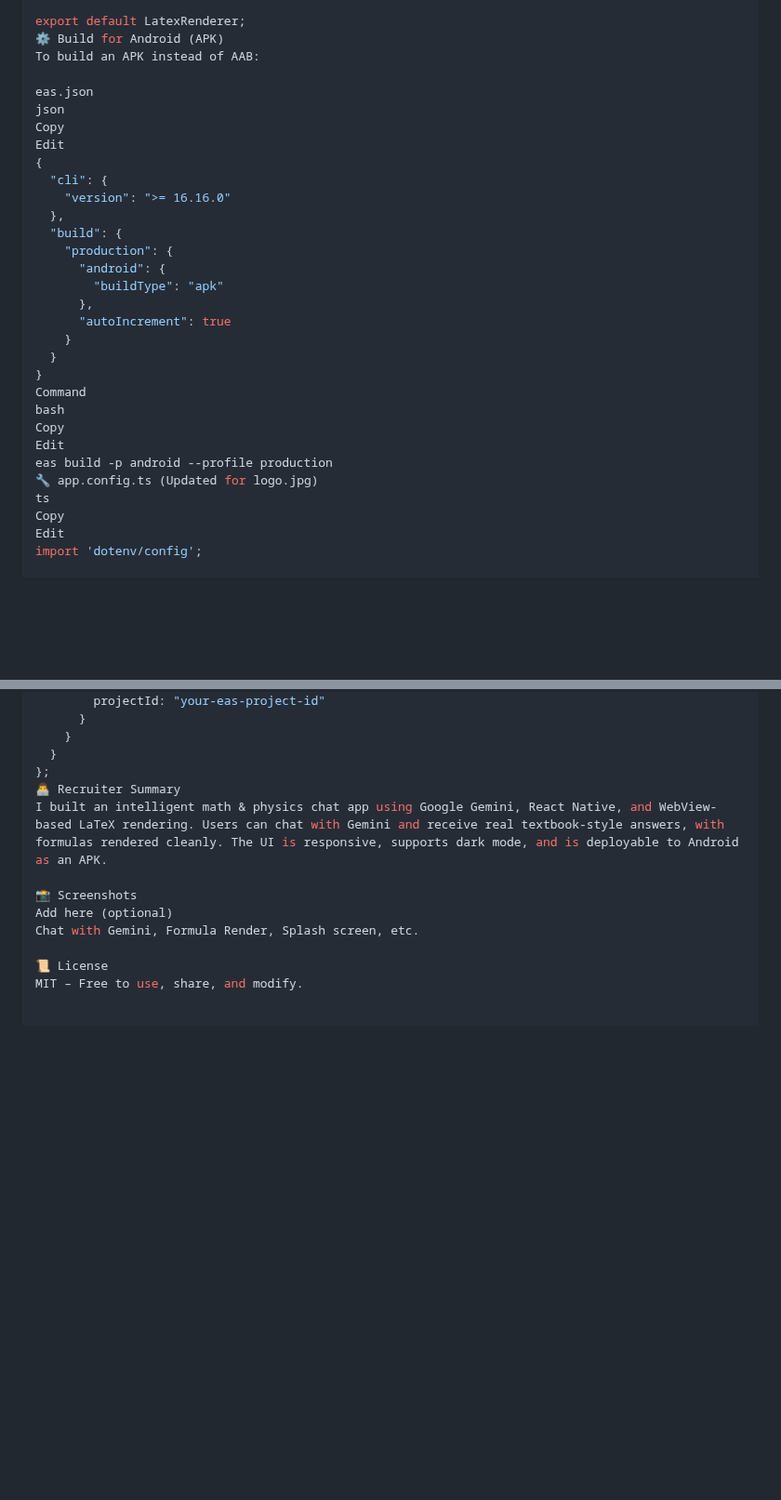
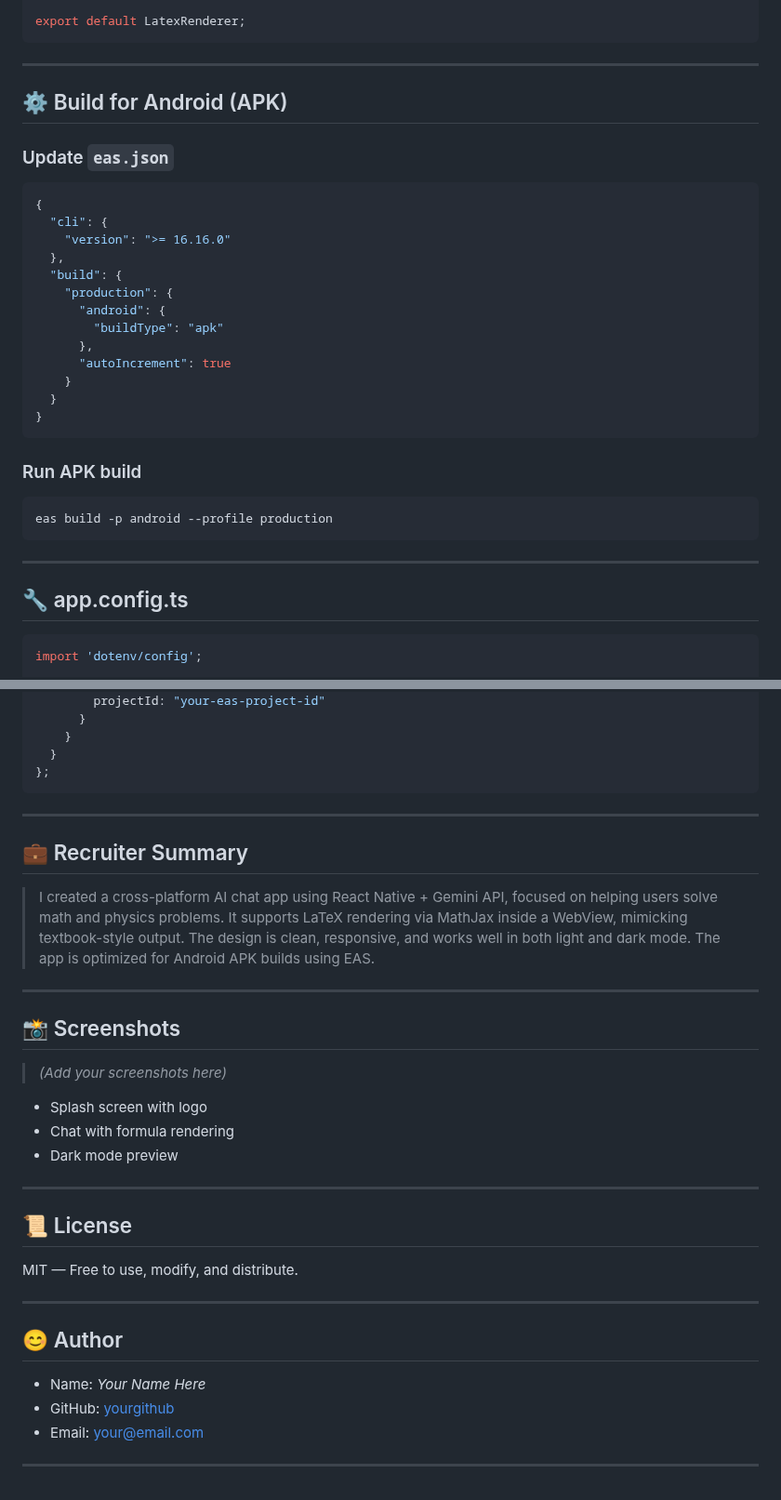
Before and after one commit to divyanshu255/whispr, a Markdown page: README.md, 2 parts joined by grey strips. Shown at 93% size. GitHub-like rendering; blank space fills up the shorter version.

````diff
--- a/README.md
+++ b/README.md
@@ -103,13 +127,15 @@ const LatexRenderer = ({ latex }) => {
 };
 
 export default LatexRenderer;
-⚙️ Build for Android (APK)
-To build an APK instead of AAB:
+```
 
-eas.json
-json
-Copy
-Edit
+---
+
+## ⚙️ Build for Android (APK)
+
+### Update `eas.json`
+
+```json
 {
   "cli": {
     "version": ">= 16.16.0"
@@ -123,15 +149,19 @@ Edit
     }
   }
 }
-Command
-bash
-Copy
-Edit
+```
+
+### Run APK build
+
+```bash
 eas build -p android --profile production
-🔧 app.config.ts (Updated for logo.jpg)
-ts
-Copy
-Edit
+```
+
+---
+
+## 🔧 app.config.ts
+
+```ts
 import 'dotenv/config';
 
 export default {
@@ -166,12 +196,36 @@ export default {
     }
   }
 };
-👨‍💻 Recruiter Summary
-I built an intelligent math & physics chat app using Google Gemini, React Native, and WebView-based LaTeX rendering. Users can chat with Gemini and receive real textbook-style answers, with formulas rendered cleanly. The UI is responsive, supports dark mode, and is deployable to Android as an APK.
+```
 
-📸 Screenshots
-Add here (optional)
-Chat with Gemini, Formula Render, Splash screen, etc.
+---
 
-📜 License
-MIT – Free to use, share, and modify.
+## 💼 Recruiter Summary
+
+> I created a cross-platform AI chat app using React Native + Gemini API, focused on helping users solve math and physics problems. It supports LaTeX rendering via MathJax inside a WebView, mimicking textbook-style output. The design is clean, responsive, and works well in both light and dark mode. The app is optimized for Android APK builds using EAS.
+
+---
+
+## 📸 Screenshots
+
+> *(Add your screenshots here)*
+
+* Splash screen with logo
+* Chat with formula rendering
+* Dark mode preview
+
+---
+
+## 📜 License
+
+MIT — Free to use, modify, and distribute.
+
+---
+
+## 😊 Author
+
+* Name: *Your Name Here*
+* GitHub: [yourgithub](https://github.com/yourgithub)
+* Email: [your@email.com](mailto:your@email.com)
+
+---
````
Also changed, not shown: other parts of README.md (+65 -41 lines).
